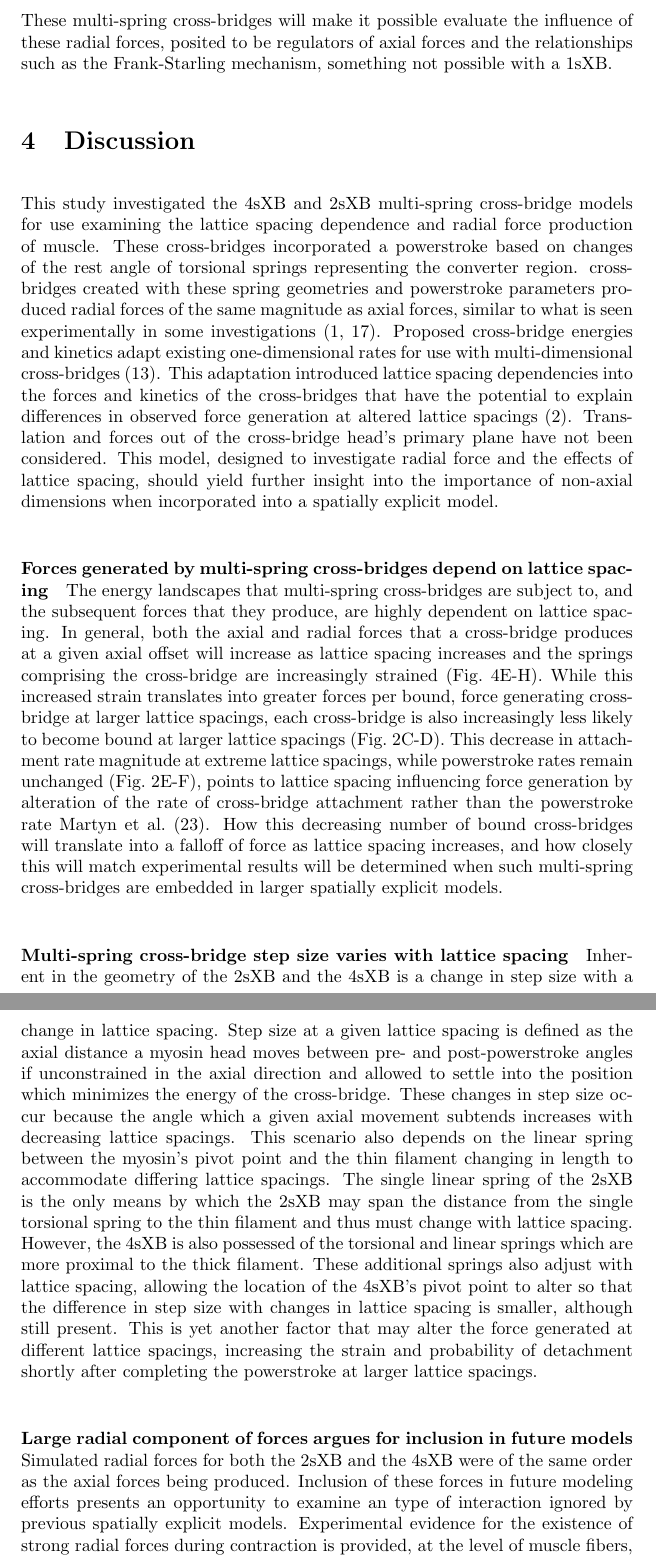
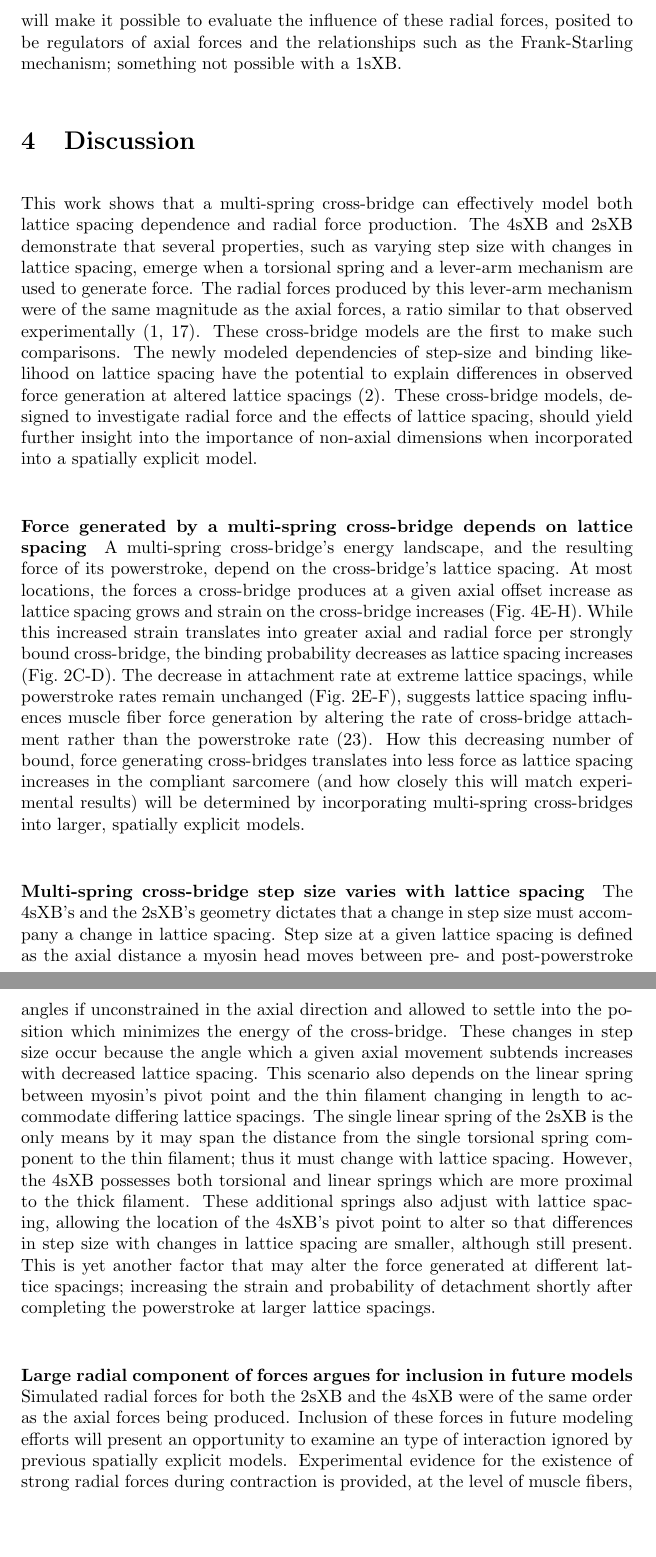
Before and after one commit to cdw/crossbridge, a LaTeX paper (paper/SingleXB.tex): two parts of pages 11 and 12 of 19, joined at a grey line, cut so that both start at the same text, the shorter picture padded with empty space. Compiled offline with pdfLaTeX.

Commit message:
Included the rest of the Mike edits and spruced up the first few bits of the discussion. More sprucing is still needed and figure four still needs some color.

```diff
--- a/paper/SingleXB.tex
+++ b/paper/SingleXB.tex
@@ -320,11 +319,11 @@ This indicated that in all but the least strained locations, radial forces are l
-These multi-spring cross-bridges will make it possible evaluate the influence of these radial forces, posited to be regulators of axial forces and the relationships such as the Frank-Starling mechanism, something not possible with a 1sXB.
+This strong presence of radial forces suggests that in all but the least strained locations, radial forces will be present in magnitudes similar to those of axial forces.
+Thus multi-spring cross-bridges will make it possible to evaluate the influence of these radial forces, posited to be regulators of axial forces and the relationships such as the Frank-Starling mechanism; something not possible with a 1sXB.
 % paragraph (end)
 
 % section results (end)
 
 
 \section{Discussion} % (fold)
-%   - Lack of lattice spacing dependence of axial forces is in line with variance based on cross-bridge populations
 
  %  * Provides new cross-bridge mechanics for use in models
  %   - Comparison to single spring system
@@ -341,32 +340,31 @@ These multi-spring cross-bridges will make it possible evaluate the influence of
  %   - Check magnitude of forces needed
 
 % Discussion intro paragraph %(fold)
-This study investigated the 4sXB and 2sXB multi-spring cross-bridge models for use examining the lattice spacing dependence and radial force production of muscle.
-These cross-bridges incorporated a powerstroke based on changes of the rest angle of torsional springs representing the converter region.
-cross-bridges created with these spring geometries and powerstroke parameters produced radial forces of the same magnitude as axial forces, similar to what is seen experimentally in some investigations \citep{Cecchi1990,Brenner1991}.
-Proposed cross-bridge energies and kinetics adapt existing one-dimensional rates for use with multi-dimensional cross-bridges \citep{Pate1989}.
-This adaptation introduced lattice spacing dependencies into the forces and kinetics of the cross-bridges that have the potential to explain differences in observed force generation at altered lattice spacings  \citep{Millman1998}.
-Translation and forces out of the cross-bridge head's primary plane have not been considered. % TODO cite some work on such forces
-This model, designed to investigate radial force and the effects of lattice spacing, should yield further insight into the importance of non-axial dimensions when incorporated into a spatially explicit model.
+This work shows that a multi-spring cross-bridge can effectively model both lattice spacing dependence and radial force production.
+The 4sXB and 2sXB demonstrate that several properties, such as varying step size with changes in lattice spacing, emerge when a torsional spring and a lever-arm mechanism are used to generate force.
+The radial forces produced by this lever-arm mechanism were of the same magnitude as the axial forces, a ratio similar to that observed experimentally \citep{Cecchi1990,Brenner1991}.
+These cross-bridge models are the first to make such comparisons.
+The newly modeled dependencies of step-size and binding likelihood on lattice spacing have the potential to explain differences in observed force generation at altered lattice spacings  \citep{Millman1998}.
+These cross-bridge models, designed to investigate radial force and the effects of lattice spacing, should yield further insight into the importance of non-axial dimensions when incorporated into a spatially explicit model.
 % (end)
 
-\paragraph{Forces generated by multi-spring cross-bridges depend on lattice spacing} % (fold)
-The energy landscapes that multi-spring cross-bridges are subject to, and the subsequent forces that they produce, are highly dependent on lattice spacing.
-In general, both the axial and radial forces that a cross-bridge produces at a given axial offset will increase as lattice spacing increases and the springs comprising the cross-bridge are increasingly strained (Fig.~\ref{fig_forces}E-H).
-While this increased strain translates into greater forces per bound, force generating cross-bridge at larger lattice spacings, each cross-bridge is also increasingly less likely to become bound at larger lattice spacings (Fig.~\ref{fig_kinetics_contours}C-D).
-This decrease in attachment rate magnitude at extreme lattice spacings, while powerstroke rates remain unchanged (Fig.~\ref{fig_kinetics_contours}E-F), points to lattice spacing influencing force generation by alteration of the rate of cross-bridge attachment rather than the powerstroke rate \citet{Martyn2004}.
-How this decreasing number of bound cross-bridges will translate into a falloff of force as lattice spacing increases, and how closely this will match experimental results will be determined when such multi-spring cross-bridges are embedded in larger spatially explicit models. % TODO : find a good LS vs max force paper to cite, ask Mike about this
+\paragraph{Force generated by a multi-spring cross-bridge depends on lattice spacing} % (fold)
+A multi-spring cross-bridge's energy landscape, and the resulting force of its powerstroke, depend on the cross-bridge's lattice spacing.
+At most locations, the forces a cross-bridge produces at a given axial offset increase as lattice spacing grows and strain on the cross-bridge increases (Fig.~\ref{fig_forces}E-H).
+While this increased strain translates into greater axial and radial force per strongly bound cross-bridge, the binding probability decreases as lattice spacing increases (Fig.~\ref{fig_kinetics_contours}C-D).
+The decrease in attachment rate at extreme lattice spacings, while powerstroke rates remain unchanged (Fig.~\ref{fig_kinetics_contours}E-F), suggests lattice spacing influences muscle fiber force generation by altering the rate of cross-bridge attachment rather than the powerstroke rate \citep{Martyn2004}.
+How this decreasing number of bound, force generating cross-bridges translates into less force as lattice spacing increases in the compliant sarcomere (and how closely this will match experimental results) will be determined by incorporating multi-spring cross-bridges into larger, spatially explicit models. % TODO : find a good LS vs max force paper to cite, ask Mike about this
 % paragraph strain_and_force_generation_at_the_level_of_a_single_cross-bridge_depend_on_lattice_spacing (end)
 
 \paragraph{Multi-spring cross-bridge step size varies with lattice spacing} % (fold)
-Inherent in the geometry of the 2sXB and the 4sXB is a change in step size with a change in lattice spacing.
+The 4sXB's and the 2sXB's geometry dictates that a change in step size must accompany a change in lattice spacing.
 Step size at a given lattice spacing is defined as the axial distance a myosin head moves between pre- and post-powerstroke angles if unconstrained in the axial direction and allowed to settle into the position which minimizes the energy of the cross-bridge.
-These changes in step size occur because the angle which a given axial movement subtends increases with decreasing lattice spacings.
-This scenario also depends on the linear spring between the myosin's pivot point and the thin filament changing in length to accommodate differing lattice spacings.
-The single linear spring of the 2sXB is the only means by which the 2sXB may span the distance from the single torsional spring to the thin filament and thus must change with lattice spacing.
-However, the 4sXB is also possessed of the torsional and linear springs which are more proximal to the thick filament.
-These additional springs also adjust with lattice spacing, allowing the location of the 4sXB's pivot point to alter so that the difference in step size with changes in lattice spacing is smaller, although still present.
-This is yet another factor that may alter the force generated at different lattice spacings, increasing the strain and probability of detachment shortly after completing the powerstroke at larger lattice spacings.
+These changes in step size occur because the angle which a given axial movement subtends increases with decreased lattice spacing.
+This scenario also depends on the linear spring between myosin's pivot point and the thin filament changing in length to accommodate differing lattice spacings.
+The single linear spring of the 2sXB is the only means by it may span the distance from the single torsional spring component to the thin filament; thus it must change with lattice spacing. % TODO : Mike sez: confusing. I agree. FIXME.
+However, the 4sXB possesses both torsional and linear springs which are more proximal to the thick filament.
+These additional springs also adjust with lattice spacing, allowing the location of the 4sXB's pivot point to alter so that differences in step size with changes in lattice spacing are smaller, although still present.
+This is yet another factor that may alter the force generated at different lattice spacings; increasing the strain and probability of detachment shortly after completing the powerstroke at larger lattice spacings.
 % paragraph step_size_varies_with_lattice_spacing_for_a_two_spring_cross-bridge (end)
 
 % \paragraph{Lattice spacing alters both likelihood of interaction and likely interaction location} % (fold)
@@ -382,9 +380,9 @@ This is yet another factor that may alter the force generated at different latti
 % By treating the cross-bridge as several components instead of a single spring we are able to base input parameters on values that can be referenced to existing crystallography structures.
 % paragraph increased_fidelity_to_known_structure_and_mechanisms (end)
 
-\paragraph{Large radial component of forces argues for inclusion in future models} % (fold)
+\paragraph{Large radial component of forces argues for inclusion in future models} % (fold) % TODO : Weak, fix it. Talk about limitations of previous models and why the radial component should be included. Sell the model.
 Simulated radial forces for both the 2sXB and the 4sXB were of the same order as the axial forces being produced.
-Inclusion of these forces in future modeling efforts presents an opportunity to examine an type of interaction ignored by previous spatially explicit models.
+Inclusion of these forces in future modeling efforts will present an opportunity to examine an type of interaction ignored by previous spatially explicit models.
 Experimental evidence for the existence of strong radial forces during contraction is provided, at the level of muscle fibers, by observations of lattice spacings during redevelopment of tension in \citet{Cecchi1990}. % Cecchi1990 sez radial forces are 23% of axial
 Spatially explicit explorations of how these forces are transmitted throughout the lattice, or what restoring force prevents the creation of an overly disordered lattice where radial forces kink thick and thin filaments out of their axial paths are possible with either presented cross-bridge.
 % paragraph modeled_radial_forces_are_too_large_to_ignore (end)
```
Also changed, not shown: paper/SingleXB.tex (7 more changed lines).
